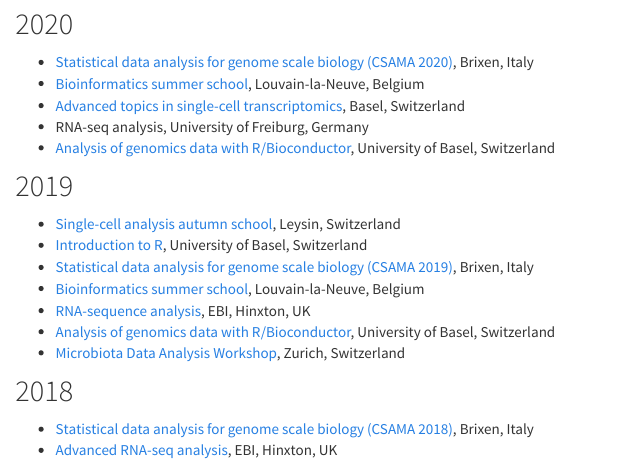
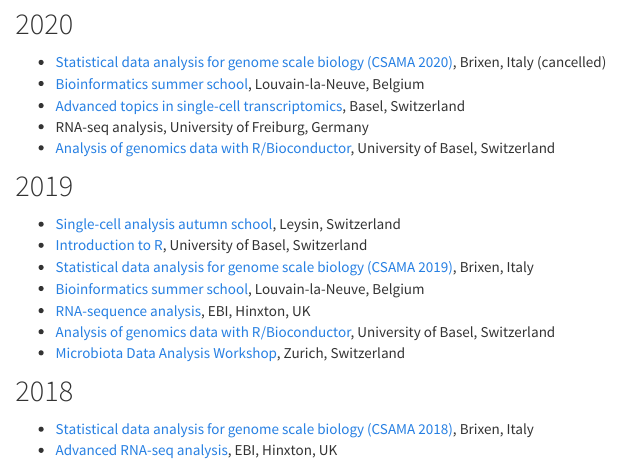
Before and after one commit to csoneson/csoneson.github.io, an R Markdown document (teaching.Rmd): the page in a window 1100 px wide, from 120 px down. The pictures show the output file teaching.html that the author committed with the source, opened offline; library style sheets and scripts come from the installed R packages.

Commit message:
update teaching

```diff
--- a/teaching.Rmd
+++ b/teaching.Rmd
@@ -8,7 +8,7 @@
 
 ## 2020
 
-- [Statistical data analysis for genome scale biology (CSAMA 2020)](https://www.huber.embl.de/csama2020/#home), Brixen, Italy
+- [Statistical data analysis for genome scale biology (CSAMA 2020)](https://www.huber.embl.de/csama2020/#home), Brixen, Italy (cancelled)
 - [Bioinformatics summer school](https://uclouvain-cbio.github.io/BSS2020/), Louvain-la-Neuve, Belgium
 - [Advanced topics in single-cell transcriptomics](https://www.sib.swiss/training/course/2020-05-adv-scrna), Basel, Switzerland
 - RNA-seq analysis, University of Freiburg, Germany
```
Also changed, not shown: teaching.html.
